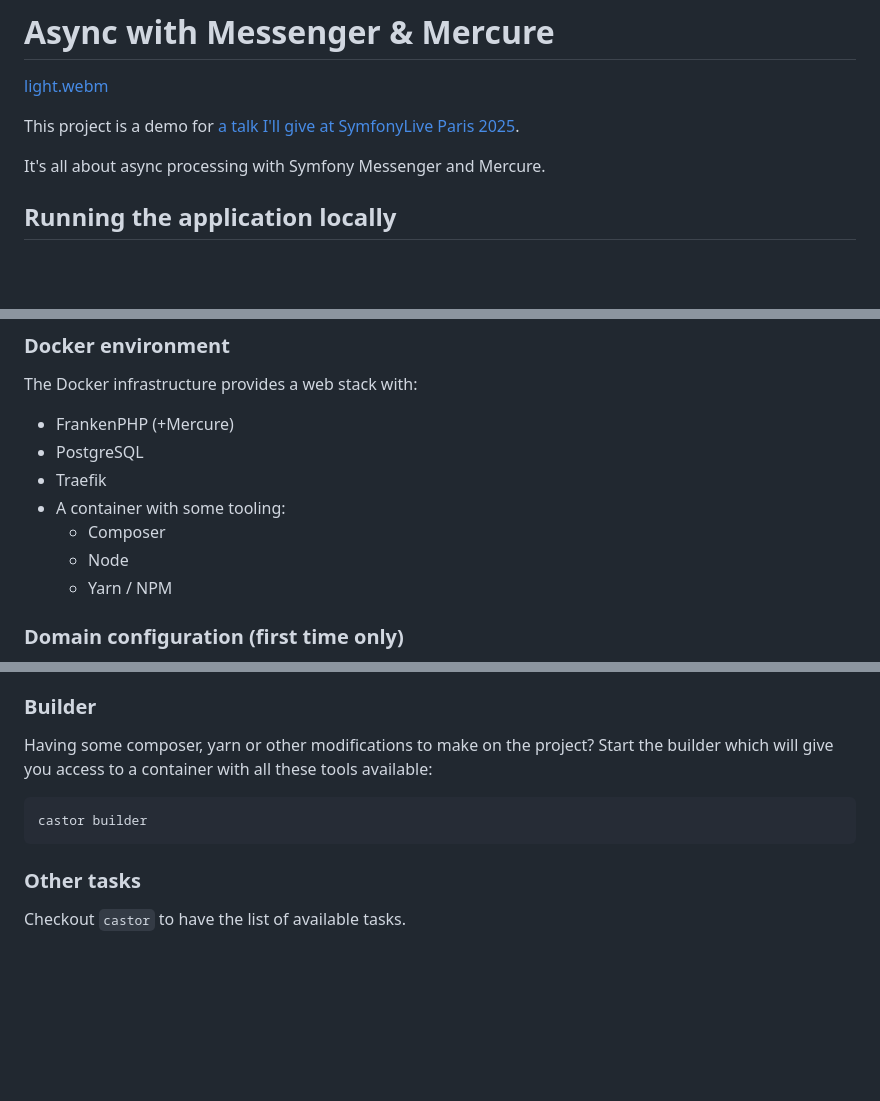
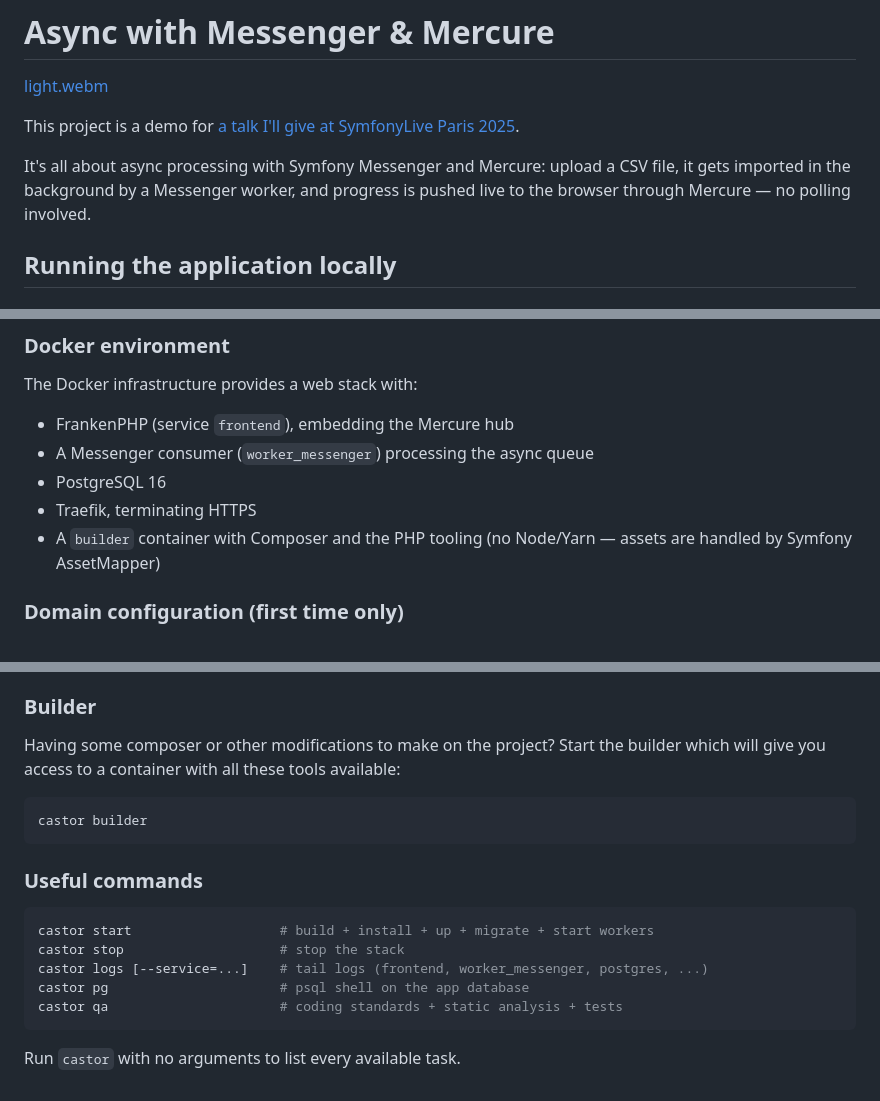
Before and after one commit to lyrixx/async-messenger-mercure, a Markdown page: README.md, 3 parts joined by grey strips. GitHub-like rendering; blank space fills up the shorter version.

Commit message:
Update README: fix outdated stack description, add useful commands
The builder container no longer ships Node/Yarn (AssetMapper only), and
the intro didn't explain what the demo actually does.

````diff
--- a/README.md
+++ b/README.md
@@ -4,7 +4,9 @@
 
 This project is a demo for [a talk I'll give at SymfonyLive Paris 2025](https://s.lyrixx.info/async).
 
-It's all about async processing with Symfony Messenger and Mercure.
+It's all about async processing with Symfony Messenger and Mercure: upload a
+CSV file, it gets imported in the background by a Messenger worker, and
+progress is pushed live to the browser through Mercure — no polling involved.
 
 ## Running the application locally
 
@@ -35,13 +37,12 @@ may need to use `castor completion > /to/somewhere`.
 ### Docker environment
 
 The Docker infrastructure provides a web stack with:
- - FrankenPHP (+Mercure)
- - PostgreSQL
- - Traefik
- - A container with some tooling:
-   - Composer
-   - Node
-   - Yarn / NPM
+ - FrankenPHP (service `frontend`), embedding the Mercure hub
+ - A Messenger consumer (`worker_messenger`) processing the async queue
+ - PostgreSQL 16
+ - Traefik, terminating HTTPS
+ - A `builder` container with Composer and the PHP tooling (no Node/Yarn — assets
+   are handled by Symfony AssetMapper)
 
 ### Domain configuration (first time only)
 
@@ -93,14 +94,22 @@ use of the new certificates with `castor up` or `castor start`.
 
 ### Builder
 
-Having some composer, yarn or other modifications to make on the project?
-Start the builder which will give you access to a container with all these
-tools available:
+Having some composer or other modifications to make on the project? Start the
+builder which will give you access to a container with all these tools
+available:
 
 ```bash
 castor builder
 ```
 
-### Other tasks
+### Useful commands
 
-Checkout `castor` to have the list of available tasks.
+```bash
+castor start                   # build + install + up + migrate + start workers
+castor stop                    # stop the stack
+castor logs [--service=...]    # tail logs (frontend, worker_messenger, postgres, ...)
+castor pg                      # psql shell on the app database
+castor qa                      # coding standards + static analysis + tests
+```
+
+Run `castor` with no arguments to list every available task.
````
